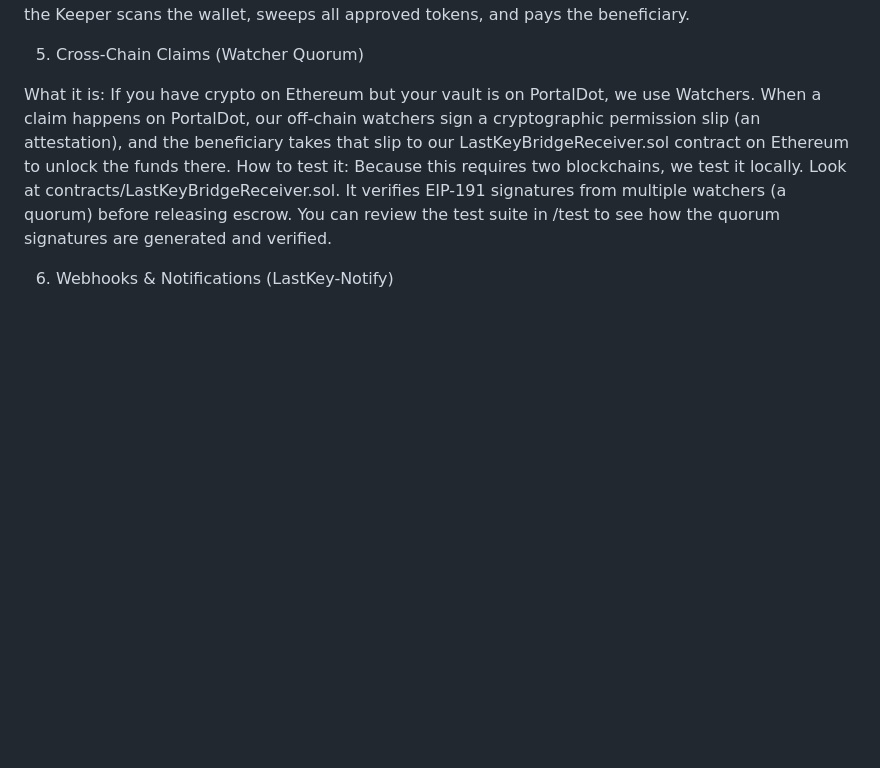
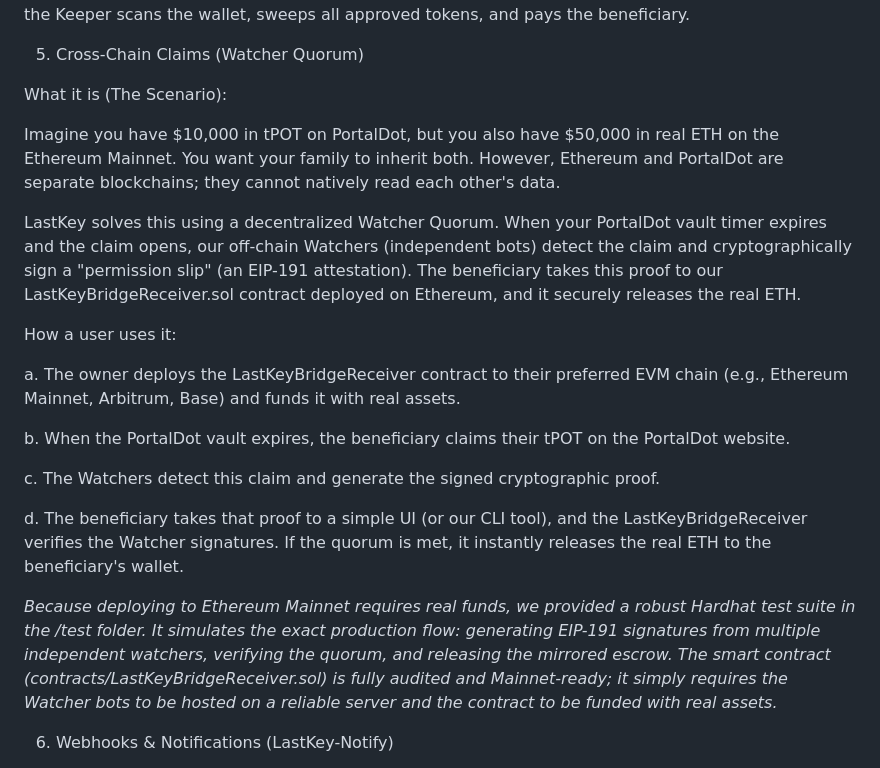
Before and after one commit to jaywon111/portaldot-hackathon-2026-lastkey-jaywon, a Markdown page: README.md, the part around the change. GitHub-like rendering; blank space fills up the shorter version.

Commit message:
Enhance Cross-Chain Claims section in README
Expanded the explanation of Cross-Chain Claims with detailed scenarios and user instructions.

```diff
--- a/README.md
+++ b/README.md
@@ -126,9 +126,23 @@ What it is: Normally, a beneficiary has to manually find every token you owned a
 
 5. Cross-Chain Claims (Watcher Quorum)
 
-What it is: If you have crypto on Ethereum but your vault is on PortalDot, we use Watchers. When a claim happens on PortalDot, our off-chain watchers sign a cryptographic permission slip (an attestation), and the beneficiary takes that slip to our LastKeyBridgeReceiver.sol contract on Ethereum to unlock the funds there.
-How to test it:
-Because this requires two blockchains, we test it locally. Look at contracts/LastKeyBridgeReceiver.sol. It verifies EIP-191 signatures from multiple watchers (a quorum) before releasing escrow. You can review the test suite in /test to see how the quorum signatures are generated and verified.
+What it is (The Scenario):
+
+Imagine you have $10,000 in tPOT on PortalDot, but you also have $50,000 in real ETH on the Ethereum Mainnet. You want your family to inherit both. However, Ethereum and PortalDot are separate blockchains; they cannot natively read each other's data.
+
+LastKey solves this using a decentralized Watcher Quorum. When your PortalDot vault timer expires and the claim opens, our off-chain Watchers (independent bots) detect the claim and cryptographically sign a "permission slip" (an EIP-191 attestation). The beneficiary takes this proof to our LastKeyBridgeReceiver.sol contract deployed on Ethereum, and it securely releases the real ETH.
+
+How a user uses it:
+
+a. The owner deploys the LastKeyBridgeReceiver contract to their preferred EVM chain (e.g., Ethereum Mainnet, Arbitrum, Base) and funds it with real assets.
+
+b. When the PortalDot vault expires, the beneficiary claims their tPOT on the PortalDot website.
+
+c. The Watchers detect this claim and generate the signed cryptographic proof.
+
+d. The beneficiary takes that proof to a simple UI (or our CLI tool), and the LastKeyBridgeReceiver verifies the Watcher signatures. If the quorum is met, it instantly releases the real ETH to the beneficiary's wallet.
+
+*Because deploying to Ethereum Mainnet requires real funds, we provided a robust Hardhat test suite in the /test folder. It simulates the exact production flow: generating EIP-191 signatures from multiple independent watchers, verifying the quorum, and releasing the mirrored escrow. The smart contract (contracts/LastKeyBridgeReceiver.sol) is fully audited and Mainnet-ready; it simply requires the Watcher bots to be hosted on a reliable server and the contract to be funded with real assets.*
 
 6. Webhooks & Notifications (LastKey-Notify)
 
```
